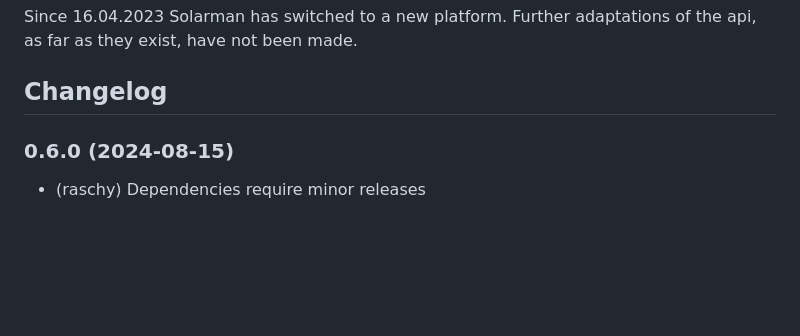
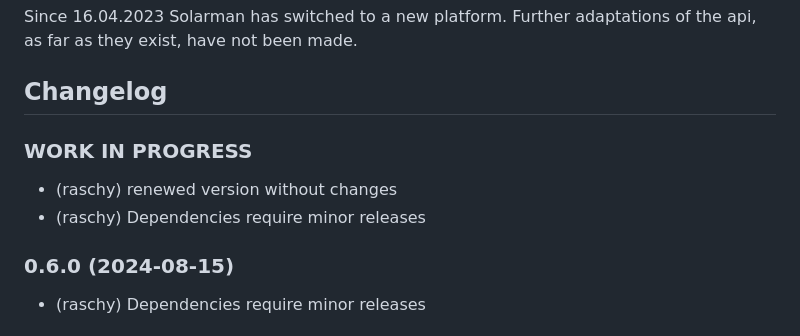
Before and after one commit to raschy/ioBroker.solarmanpv, a Markdown page: README.md, the part around the change. GitHub-like rendering; blank space fills up the shorter version.

Commit message:
renewed version without changes

```diff
--- a/README.md
+++ b/README.md
@@ -53,6 +53,11 @@ adaptations of the api, as far as they exist, have not been made.
 	Placeholder for the next version (at the beginning of the line):
 	### **WORK IN PROGRESS**
 -->
+
+### **WORK IN PROGRESS**
+* (raschy)  renewed version without changes
+* (raschy) 	Dependencies require minor releases
+
 ### 0.6.0 (2024-08-15)
 * (raschy) 	Dependencies require minor releases
 
```
